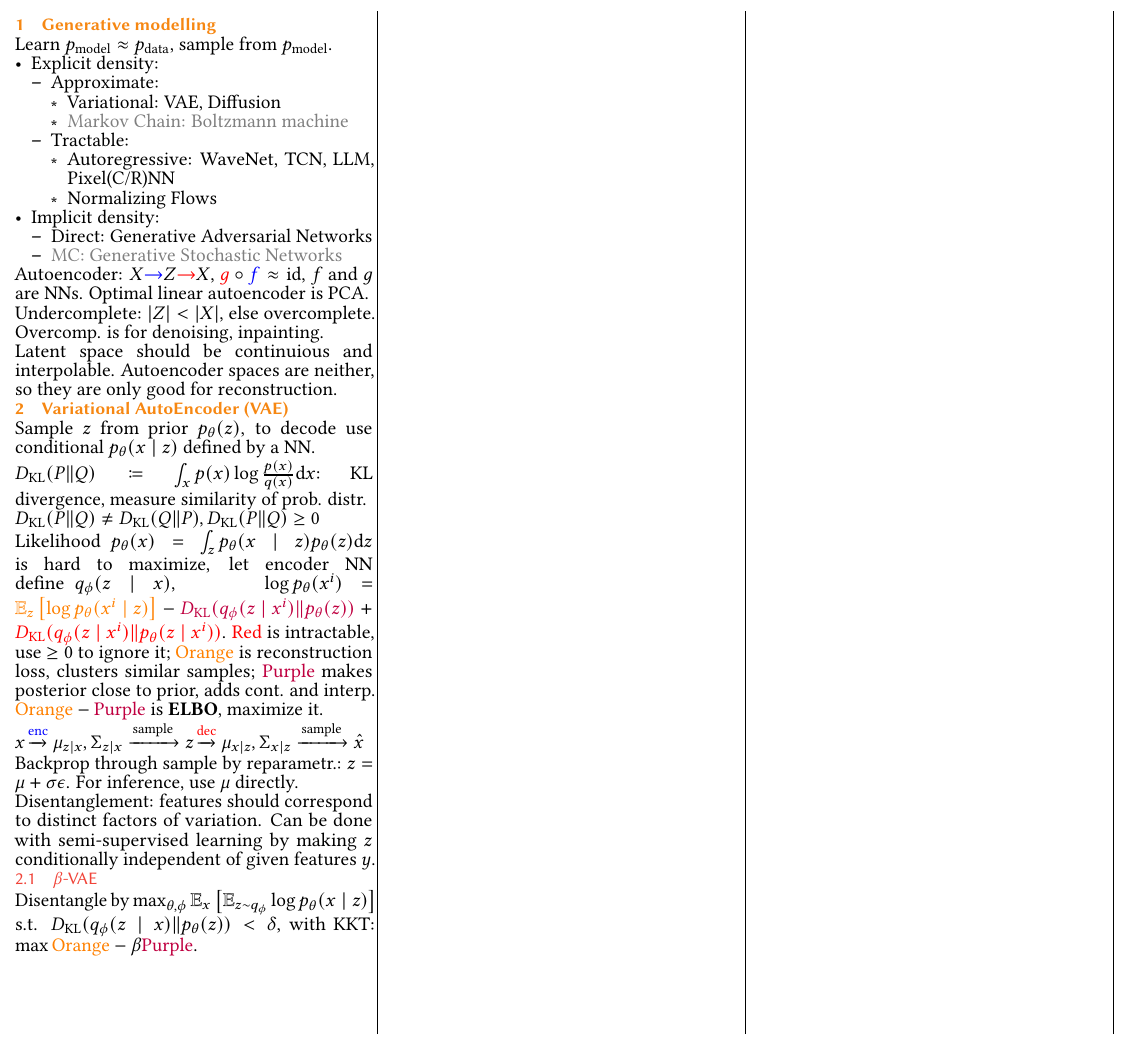
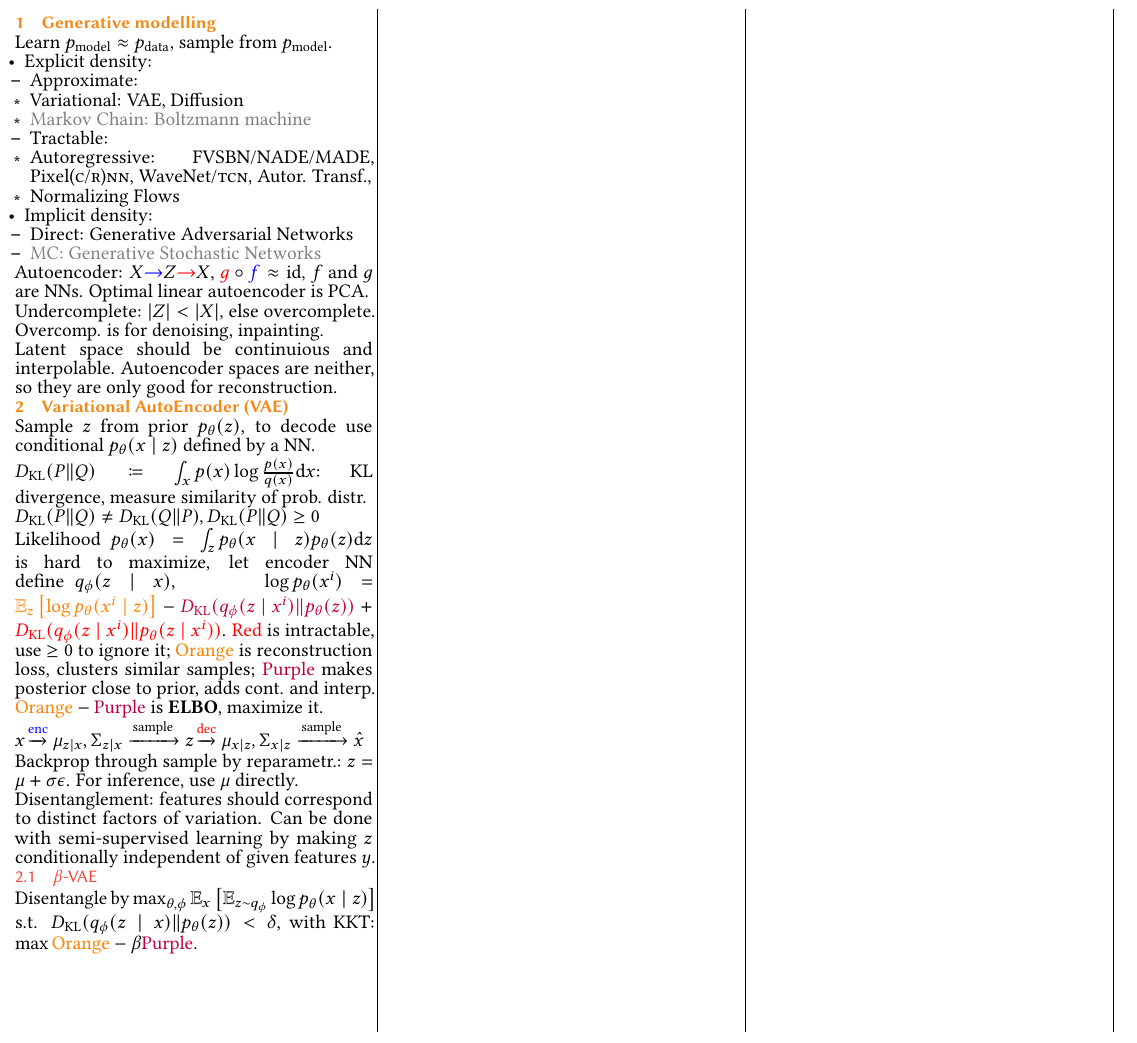
Before and after one commit to plaf2000/jovvik-eth-cheatsheets, a LaTeX document (summary.tex): part of the page, cut so that both start at the same text. Compiled offline with pdfLaTeX.

Commit message:
add more gen modelling architetures

```diff
--- a/summary.tex
+++ b/summary.tex
@@ -106,22 +106,22 @@ Yannick Merkli,~page~\thepage~of~2
 
 Learn $p_{\mathrm{model}} \approx p_{\mathrm{data}}$, sample from $p_{\mathrm{model}}$.
 
-\begin{itemize}
+\begin{itemize}[leftmargin=0.5em]
     \item Explicit density:
-    \begin{itemize}[]
+    \begin{itemize}[leftmargin=0.3em]
         \item Approximate:
-        \begin{itemize}[]
+        \begin{itemize}[leftmargin=0.0em]
             \item Variational: VAE, Diffusion
             \item \textcolor{gray}{Markov Chain: Boltzmann machine}
         \end{itemize}
         \item Tractable:
-        \begin{itemize}[]
-            \item Autoregressive: WaveNet, TCN, LLM, Pixel(C/R)NN
+        \begin{itemize}[leftmargin=0.0em]
+            \item Autoregressive: FVSBN/NADE/MADE, Pixel\textsc{(c/r)nn}, WaveNet/\textsc{tcn}, Autor. Transf.,
             \item Normalizing Flows
         \end{itemize}
     \end{itemize}
     \item Implicit density:
-    \begin{itemize}
+    \begin{itemize}[leftmargin=0.3em]
         \item Direct: Generative Adversarial Networks
         \item \textcolor{gray}{MC: Generative Stochastic Networks}
     \end{itemize}
```
Also changed, not shown: summary.pdf.
